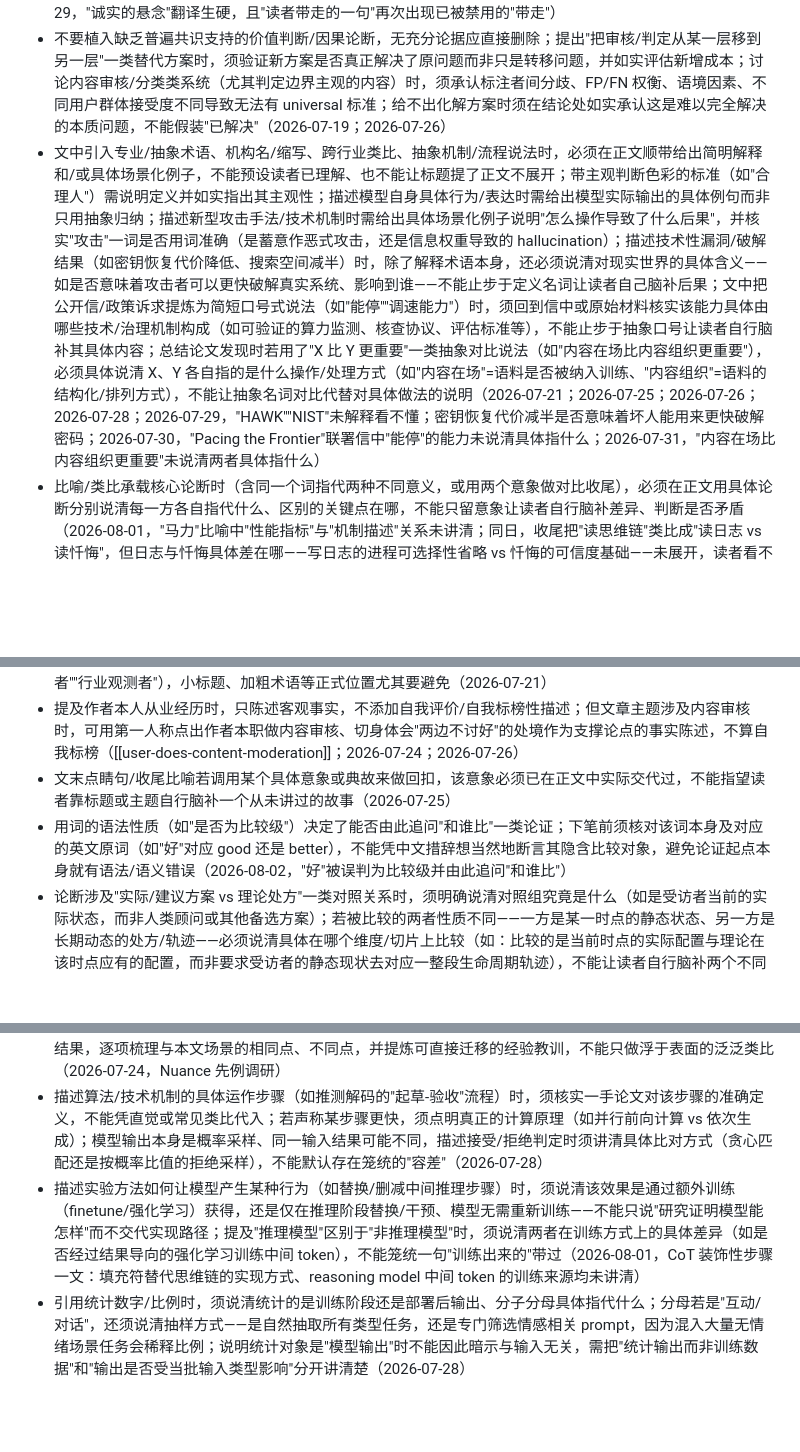
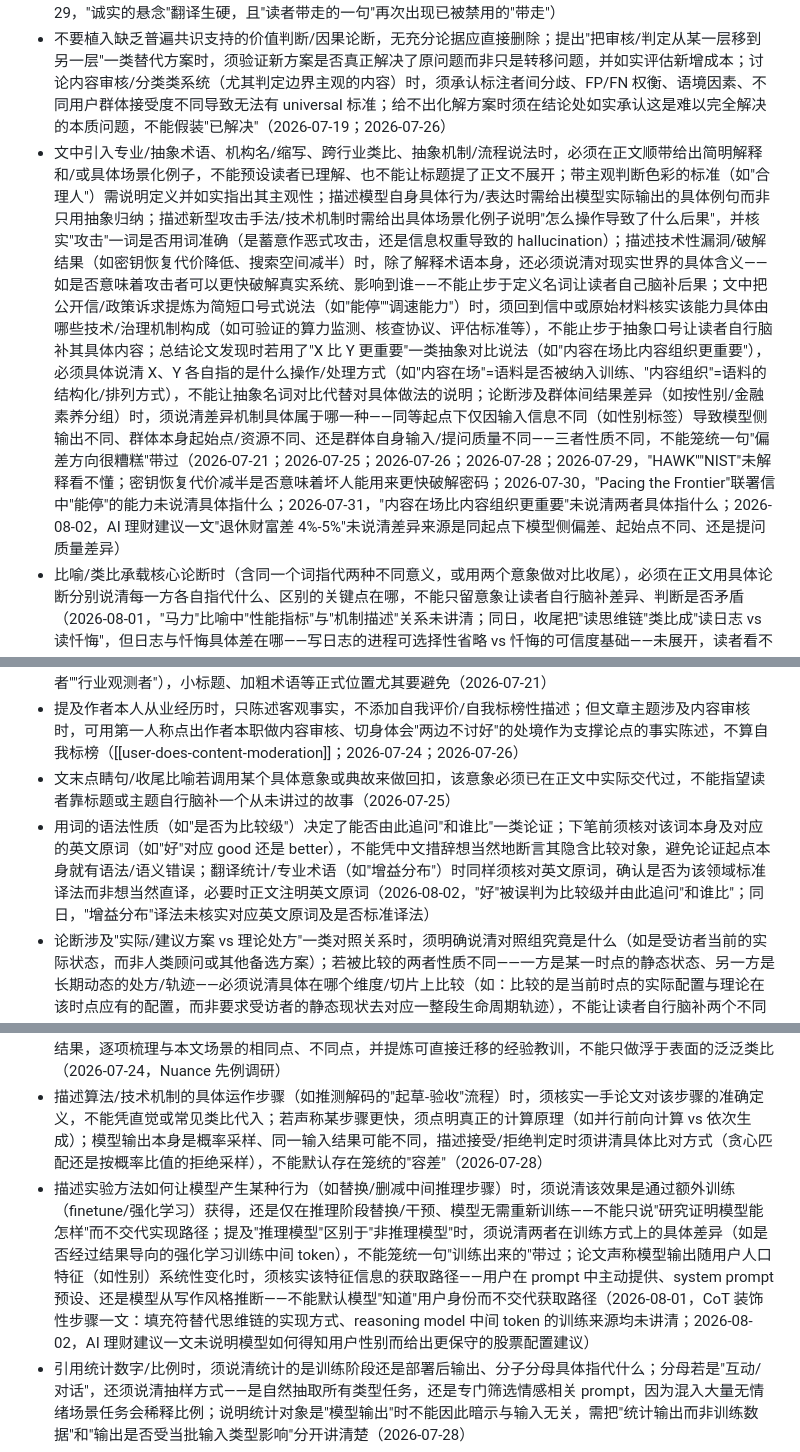
Before and after one commit to mengyahuUSTC-PU/mengyahuUSTC-PU.github.io, a Markdown page: automation/prompts/editorial-lessons.md, 3 parts joined by grey strips. GitHub-like rendering; blank space fills up the shorter version.

Commit message:
Update editorial lessons from user feedback
Co-Authored-By: Claude Opus 4.8 <noreply@anthropic.com>

```diff
--- a/automation/prompts/editorial-lessons.md
+++ b/automation/prompts/editorial-lessons.md
@@ -36,7 +36,7 @@
 
 - 避免"AI 味"空洞升华式短语和刻意对仗的排比修辞，改用直白具体的说法陈述事实；**「能带走什么/能带走的判断」（takeaway 直译）全面禁用**，总结段标题改用「核心启示」「关键结论」或结合内容的具体说法；同类翻译腔比喻（如把"an honest cliffhanger"直译成"诚实的悬念"）也偏生硬，交稿前需专门检查是否残留这类不自然的翻译腔短语，而不仅仅是排查"带走"一词本身（2026-07-19；2026-07-24；2026-07-26；2026-07-29，"诚实的悬念"翻译生硬，且"读者带走的一句"再次出现已被禁用的"带走"）
 - 不要植入缺乏普遍共识支持的价值判断/因果论断，无充分论据应直接删除；提出"把审核/判定从某一层移到另一层"一类替代方案时，须验证新方案是否真正解决了原问题而非只是转移问题，并如实评估新增成本；讨论内容审核/分类类系统（尤其判定边界主观的内容）时，须承认标注者间分歧、FP/FN 权衡、语境因素、不同用户群体接受度不同导致无法有 universal 标准；给不出化解方案时须在结论处如实承认这是难以完全解决的本质问题，不能假装"已解决"（2026-07-19；2026-07-26）
-- 文中引入专业/抽象术语、机构名/缩写、跨行业类比、抽象机制/流程说法时，必须在正文顺带给出简明解释和/或具体场景化例子，不能预设读者已理解、也不能让标题提了正文不展开；带主观判断色彩的标准（如"合理人"）需说明定义并如实指出其主观性；描述模型自身具体行为/表达时需给出模型实际输出的具体例句而非只用抽象归纳；描述新型攻击手法/技术机制时需给出具体场景化例子说明"怎么操作导致了什么后果"，并核实"攻击"一词是否用词准确（是蓄意作恶式攻击，还是信息权重导致的 hallucination）；描述技术性漏洞/破解结果（如密钥恢复代价降低、搜索空间减半）时，除了解释术语本身，还必须说清对现实世界的具体含义——如是否意味着攻击者可以更快破解真实系统、影响到谁——不能止步于定义名词让读者自己脑补后果；文中把公开信/政策诉求提炼为简短口号式说法（如"能停""调速能力"）时，须回到信中或原始材料核实该能力具体由哪些技术/治理机制构成（如可验证的算力监测、核查协议、评估标准等），不能止步于抽象口号让读者自行脑补其具体内容；总结论文发现时若用了"X 比 Y 更重要"一类抽象对比说法（如"内容在场比内容组织更重要"），必须具体说清 X、Y 各自指的是什么操作/处理方式（如"内容在场"=语料是否被纳入训练、"内容组织"=语料的结构化/排列方式），不能让抽象名词对比代替对具体做法的说明（2026-07-21；2026-07-25；2026-07-26；2026-07-28；2026-07-29，"HAWK""NIST"未解释看不懂；密钥恢复代价减半是否意味着坏人能用来更快破解密码；2026-07-30，"Pacing the Frontier"联署信中"能停"的能力未说清具体指什么；2026-07-31，"内容在场比内容组织更重要"未说清两者具体指什么）
+- 文中引入专业/抽象术语、机构名/缩写、跨行业类比、抽象机制/流程说法时，必须在正文顺带给出简明解释和/或具体场景化例子，不能预设读者已理解、也不能让标题提了正文不展开；带主观判断色彩的标准（如"合理人"）需说明定义并如实指出其主观性；描述模型自身具体行为/表达时需给出模型实际输出的具体例句而非只用抽象归纳；描述新型攻击手法/技术机制时需给出具体场景化例子说明"怎么操作导致了什么后果"，并核实"攻击"一词是否用词准确（是蓄意作恶式攻击，还是信息权重导致的 hallucination）；描述技术性漏洞/破解结果（如密钥恢复代价降低、搜索空间减半）时，除了解释术语本身，还必须说清对现实世界的具体含义——如是否意味着攻击者可以更快破解真实系统、影响到谁——不能止步于定义名词让读者自己脑补后果；文中把公开信/政策诉求提炼为简短口号式说法（如"能停""调速能力"）时，须回到信中或原始材料核实该能力具体由哪些技术/治理机制构成（如可验证的算力监测、核查协议、评估标准等），不能止步于抽象口号让读者自行脑补其具体内容；总结论文发现时若用了"X 比 Y 更重要"一类抽象对比说法（如"内容在场比内容组织更重要"），必须具体说清 X、Y 各自指的是什么操作/处理方式（如"内容在场"=语料是否被纳入训练、"内容组织"=语料的结构化/排列方式），不能让抽象名词对比代替对具体做法的说明；论断涉及群体间结果差异（如按性别/金融素养分组）时，须说清差异机制具体属于哪一种——同等起点下仅因输入信息不同（如性别标签）导致模型侧输出不同、群体本身起始点/资源不同、还是群体自身输入/提问质量不同——三者性质不同，不能笼统一句"偏差方向很糟糕"带过（2026-07-21；2026-07-25；2026-07-26；2026-07-28；2026-07-29，"HAWK""NIST"未解释看不懂；密钥恢复代价减半是否意味着坏人能用来更快破解密码；2026-07-30，"Pacing the Frontier"联署信中"能停"的能力未说清具体指什么；2026-07-31，"内容在场比内容组织更重要"未说清两者具体指什么；2026-08-02，AI 理财建议一文"退休财富差 4%-5%"未说清差异来源是同起点下模型侧偏差、起始点不同、还是提问质量差异）
 - 比喻/类比承载核心论断时（含同一个词指代两种不同意义，或用两个意象做对比收尾），必须在正文用具体论断分别说清每一方各自指代什么、区别的关键点在哪，不能只留意象让读者自行脑补差异、判断是否矛盾（2026-08-01，"马力"比喻中"性能指标"与"机制描述"关系未讲清；同日，收尾把"读思维链"类比成"读日志 vs 读忏悔"，但日志与忏悔具体差在哪——写日志的进程可选择性省略 vs 忏悔的可信度基础——未展开，读者看不懂比喻）
 - 引用第三方构建的评分/指数或按某指标分组/分档（且该分组是核心论据）时，须交代评分是谁打的、依据什么方法，并给出高档和低档各自的具体例子帮助读者建立直观认识，不能只呈现分数/档位标签（2026-07-26）
 - 叙述测试场景/事故经过时，代词（如"它""该模型"）指代的对象必须明确，尤其当同时出现多个实体（agent、被扮演角色、人类操作者）时需用具体名词替代或加以澄清（2026-07-21）
@@ -44,7 +44,7 @@
 - 指代人群/主体时不用"做模型的""写书的""看行业的"这类口语化短语，改用正式名词（如"AI 研究者/大厂""作者""行业观测者"），小标题、加粗术语等正式位置尤其要避免（2026-07-21）
 - 提及作者本人从业经历时，只陈述客观事实，不添加自我评价/自我标榜性描述；但文章主题涉及内容审核时，可用第一人称点出作者本职做内容审核、切身体会"两边不讨好"的处境作为支撑论点的事实陈述，不算自我标榜（[[user-does-content-moderation]]；2026-07-24；2026-07-26）
 - 文末点睛句/收尾比喻若调用某个具体意象或典故来做回扣，该意象必须已在正文中实际交代过，不能指望读者靠标题或主题自行脑补一个从未讲过的故事（2026-07-25）
-- 用词的语法性质（如"是否为比较级"）决定了能否由此追问"和谁比"一类论证；下笔前须核对该词本身及对应的英文原词（如"好"对应 good 还是 better），不能凭中文措辞想当然地断言其隐含比较对象，避免论证起点本身就有语法/语义错误（2026-08-02，"好"被误判为比较级并由此追问"和谁比"）
+- 用词的语法性质（如"是否为比较级"）决定了能否由此追问"和谁比"一类论证；下笔前须核对该词本身及对应的英文原词（如"好"对应 good 还是 better），不能凭中文措辞想当然地断言其隐含比较对象，避免论证起点本身就有语法/语义错误；翻译统计/专业术语（如"增益分布"）时同样须核对英文原词，确认是否为该领域标准译法而非想当然直译，必要时正文注明英文原词（2026-08-02，"好"被误判为比较级并由此追问"和谁比"；同日，"增益分布"译法未核实对应英文原词及是否标准译法）
 - 论断涉及"实际/建议方案 vs 理论处方"一类对照关系时，须明确说清对照组究竟是什么（如是受访者当前的实际状态，而非人类顾问或其他备选方案）；若被比较的两者性质不同——一方是某一时点的静态状态、另一方是长期动态的处方/轨迹——必须说清具体在哪个维度/切片上比较（如：比较的是当前时点的实际配置与理论在该时点应有的配置，而非要求受访者的静态现状去对应一整段生命周期轨迹），不能让读者自行脑补两个不同性质的事物如何比出高下（2026-08-02，"出人意料地好"一文中，对照组是受访者现状还是人类顾问未点明，且现状（点）与生命周期理论处方（长期轨迹）的比较维度未讲清）
 
 ## 事实核查点
@@ -56,7 +56,7 @@
 - 用户已明确否决/要求删除的具体条目或说法，不得在后续文章中原样再次出现；写作前应对照近期反馈记录（2026-07-23）
 - 将某公司计划类比/对照到其他公司历史先例时，必须实际调研该先例公司具体做了什么、是否有相关诉讼及结果，逐项梳理与本文场景的相同点、不同点，并提炼可直接迁移的经验教训，不能只做浮于表面的泛泛类比（2026-07-24，Nuance 先例调研）
 - 描述算法/技术机制的具体运作步骤（如推测解码的"起草-验收"流程）时，须核实一手论文对该步骤的准确定义，不能凭直觉或常见类比代入；若声称某步骤更快，须点明真正的计算原理（如并行前向计算 vs 依次生成）；模型输出本身是概率采样、同一输入结果可能不同，描述接受/拒绝判定时须讲清具体比对方式（贪心匹配还是按概率比值的拒绝采样），不能默认存在笼统的"容差"（2026-07-28）
-- 描述实验方法如何让模型产生某种行为（如替换/删减中间推理步骤）时，须说清该效果是通过额外训练（finetune/强化学习）获得，还是仅在推理阶段替换/干预、模型无需重新训练——不能只说"研究证明模型能怎样"而不交代实现路径；提及"推理模型"区别于"非推理模型"时，须说清两者在训练方式上的具体差异（如是否经过结果导向的强化学习训练中间 token），不能笼统一句"训练出来的"带过（2026-08-01，CoT 装饰性步骤一文：填充符替代思维链的实现方式、reasoning model 中间 token 的训练来源均未讲清）
+- 描述实验方法如何让模型产生某种行为（如替换/删减中间推理步骤）时，须说清该效果是通过额外训练（finetune/强化学习）获得，还是仅在推理阶段替换/干预、模型无需重新训练——不能只说"研究证明模型能怎样"而不交代实现路径；提及"推理模型"区别于"非推理模型"时，须说清两者在训练方式上的具体差异（如是否经过结果导向的强化学习训练中间 token），不能笼统一句"训练出来的"带过；论文声称模型输出随用户人口特征（如性别）系统性变化时，须核实该特征信息的获取路径——用户在 prompt 中主动提供、system prompt 预设、还是模型从写作风格推断——不能默认模型"知道"用户身份而不交代获取路径（2026-08-01，CoT 装饰性步骤一文：填充符替代思维链的实现方式、reasoning model 中间 token 的训练来源均未讲清；2026-08-02，AI 理财建议一文未说明模型如何得知用户性别而给出更保守的股票配置建议）
 - 引用统计数字/比例时，须说清统计的是训练阶段还是部署后输出、分子分母具体指代什么；分母若是"互动/对话"，还须说清抽样方式——是自然抽取所有类型任务，还是专门筛选情感相关 prompt，因为混入大量无情绪场景任务会稀释比例；说明统计对象是"模型输出"时不能因此暗示与输入无关，需把"统计输出而非训练数据"和"输出是否受当批输入类型影响"分开讲清楚（2026-07-28）
 - 引用研究结论若与该领域已被广泛验证的既有认知相冲突或看似矛盾（如"CoT 步骤是装饰性、删除不影响正确率"与"CoT 最初正是因为能提升准确率才走红"），正文须主动解释这种张力从何而来——是研究对象/模型能力随时间变化、方法论差异，还是概念定义不同——不能只呈现新结论而不处理与既有认知的冲突，把读者留在"这研究是不是站不住脚"的疑问里（2026-08-01，CoT 装饰性步骤一文未解释与"CoT 曾被证明能提升性能"的表面矛盾）
 - 报道某公司因特定技术能力被诉讼/监管/禁令针对时，须核实该能力是否为涉事公司独有，还是同类产品/竞品普遍具备（如"一键去衣"生成能力其他多模态模型是否也有）；若是行业普遍现象，须在正文点明，不能因法律行动只点名一家就默认问题也只出在这一家，给读者造成"只有涉事方有这问题"的误导（2026-08-02，明尼苏达 nudify app 禁令报道未说明其他多模态模型是否也具备同类生成能力）
```
